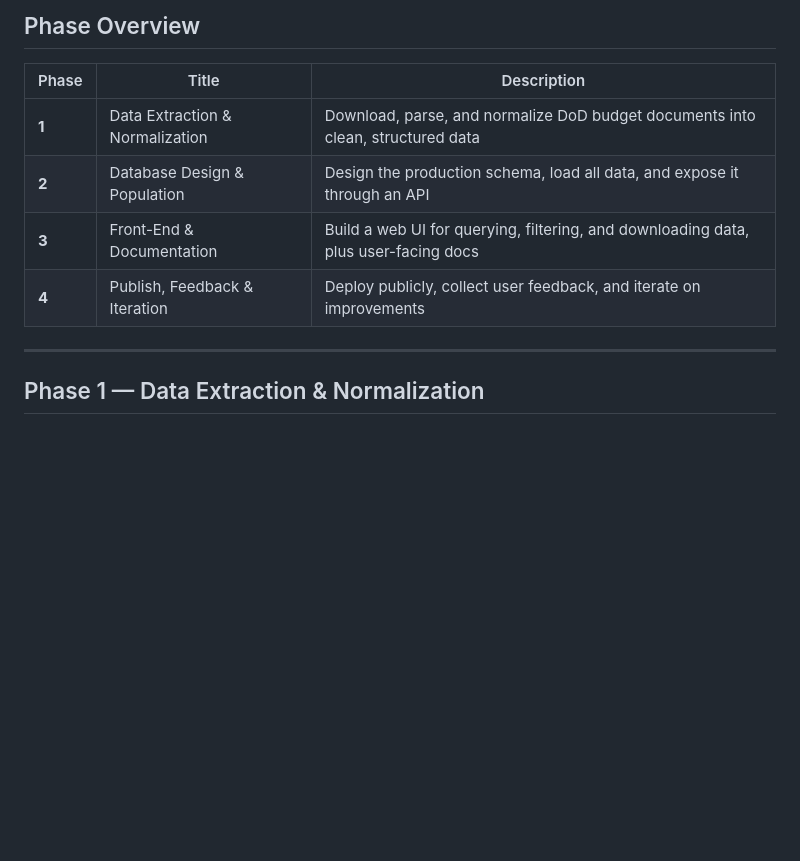
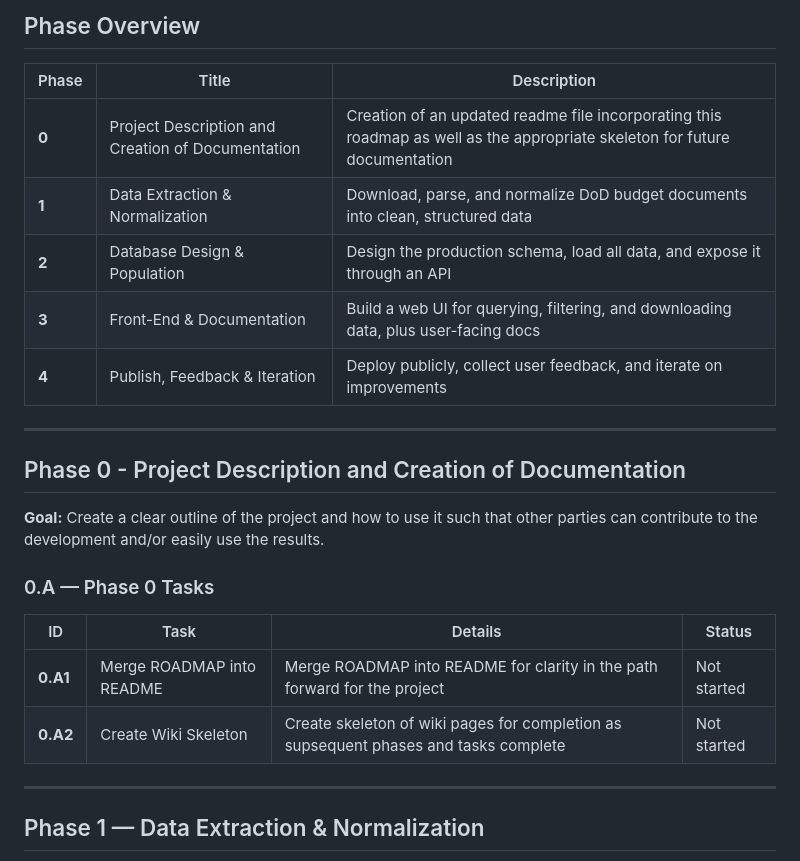
Before and after one commit to wschosta/dod-budget-analysis, a Markdown page: ROADMAP.md, the part around the change. Rendered like a GitHub page; blank space fills up the shorter version.

```diff
--- a/ROADMAP.md
+++ b/ROADMAP.md
@@ -10,10 +10,23 @@ This roadmap is organized into four phases. Every task has a reference ID (e.g.,
 
 | Phase | Title | Description |
 |-------|-------|-------------|
+| **0** | Project Description and Creation of Documentation | Creation of an updated readme file incorporating this roadmap as well as the appropriate skeleton for future documentation |
 | **1** | Data Extraction & Normalization | Download, parse, and normalize DoD budget documents into clean, structured data |
 | **2** | Database Design & Population | Design the production schema, load all data, and expose it through an API |
 | **3** | Front-End & Documentation | Build a web UI for querying, filtering, and downloading data, plus user-facing docs |
 | **4** | Publish, Feedback & Iteration | Deploy publicly, collect user feedback, and iterate on improvements |
+
+---
+
+## Phase 0 - Project Description and Creation of Documentation
+
+**Goal:** Create a clear outline of the project and how to use it such that other parties can contribute to the development and/or easily use the results.
+
+### 0.A — Phase 0 Tasks
+| ID | Task | Details | Status |
+|----|------|---------|--------|
+| **0.A1** | Merge ROADMAP into README | Merge ROADMAP into README for clarity in the path forward for the project | Not started |
+| **0.A2** | Create Wiki Skeleton | Create skeleton of wiki pages for completion as supsequent phases and tasks complete | Not started |
 
 ---
 
```
